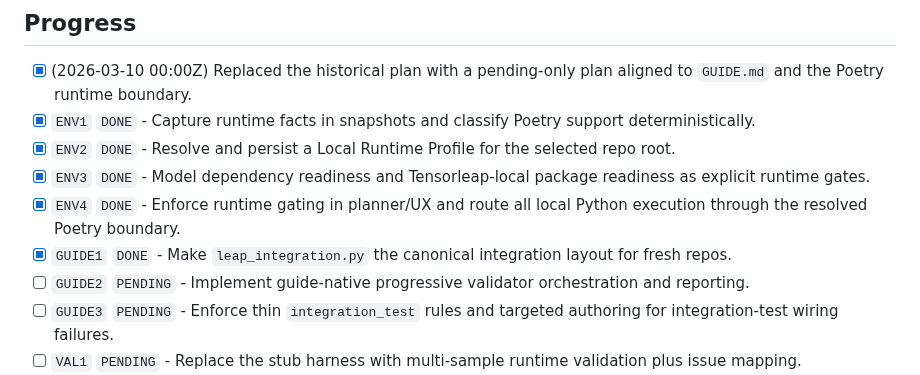
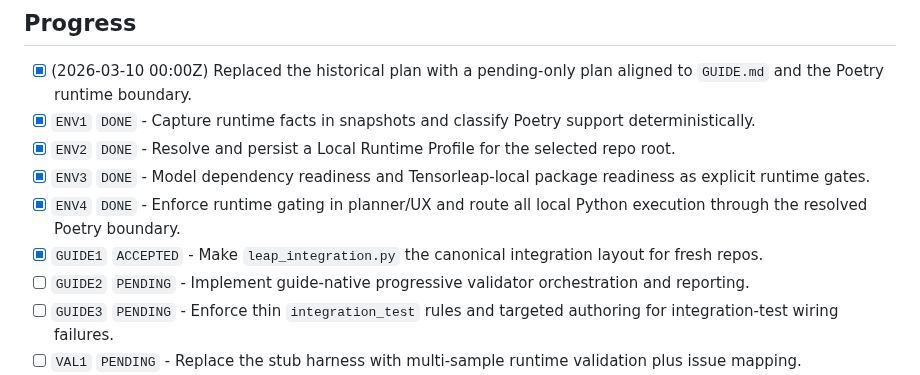
Before and after one commit to tensorleap/concierge, a Markdown page: PLAN.md, the part around the change. Drawn GitHub-style.

Commit message:
Mark GUIDE1 accepted

```diff
--- a/PLAN.md
+++ b/PLAN.md
@@ -32,7 +32,7 @@ The remaining work starts from that baseline.
 - [x] `ENV2` `DONE` - Resolve and persist a Local Runtime Profile for the selected repo root.
 - [x] `ENV3` `DONE` - Model dependency readiness and Tensorleap-local package readiness as explicit runtime gates.
 - [x] `ENV4` `DONE` - Enforce runtime gating in planner/UX and route all local Python execution through the resolved Poetry boundary.
-- [x] `GUIDE1` `DONE` - Make `leap_integration.py` the canonical integration layout for fresh repos.
+- [x] `GUIDE1` `ACCEPTED` - Make `leap_integration.py` the canonical integration layout for fresh repos.
 - [ ] `GUIDE2` `PENDING` - Implement guide-native progressive validator orchestration and reporting.
 - [ ] `GUIDE3` `PENDING` - Enforce thin `integration_test` rules and targeted authoring for integration-test wiring failures.
 - [ ] `VAL1` `PENDING` - Replace the stub harness with multi-sample runtime validation plus issue mapping.
```
